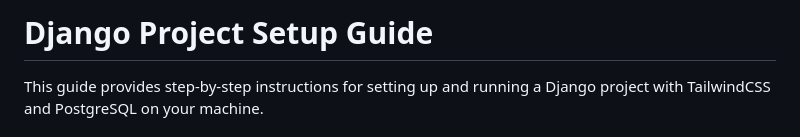
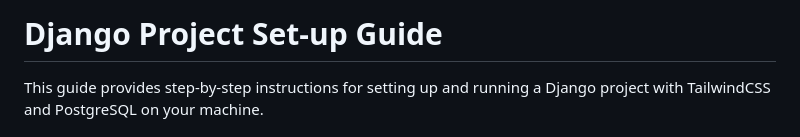
Before and after one commit to dabananda/web-helpers, a Markdown page: README.md, the part around the change. GitHub-like rendering.

```diff
--- a/README.md
+++ b/README.md
@@ -1,4 +1,4 @@
-# Django Project Setup Guide
+# Django Project Set-up Guide
 
 This guide provides step-by-step instructions for setting up and running a Django project with TailwindCSS and PostgreSQL on your machine.
 
```
